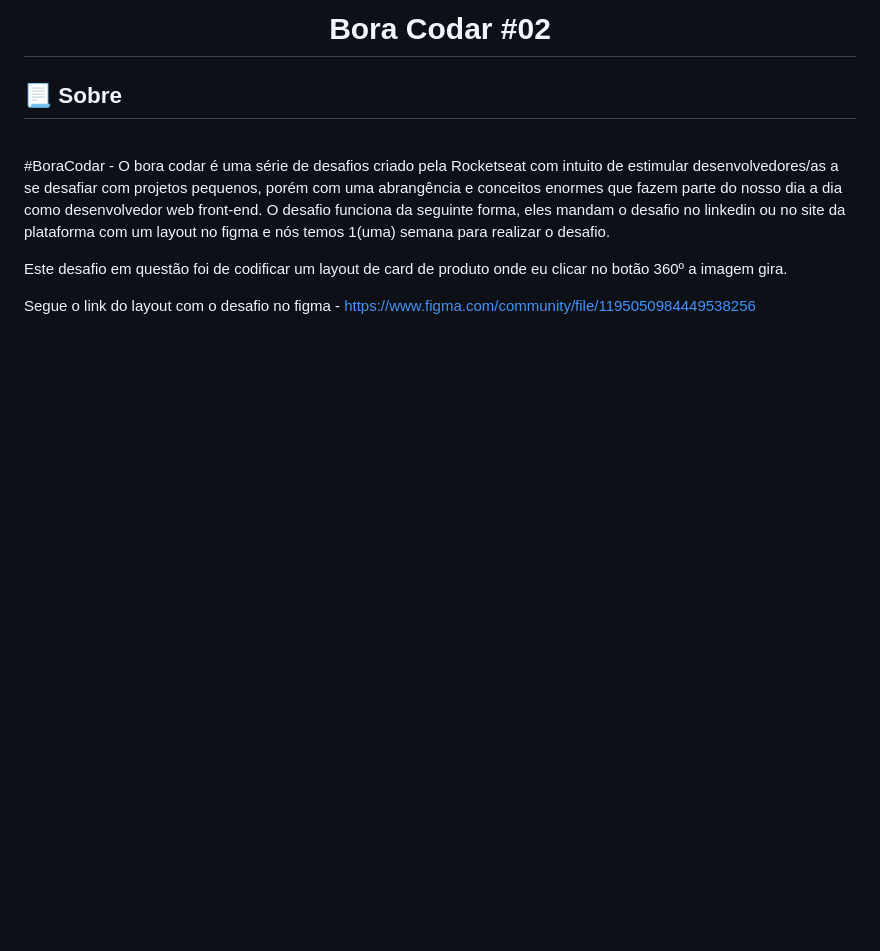
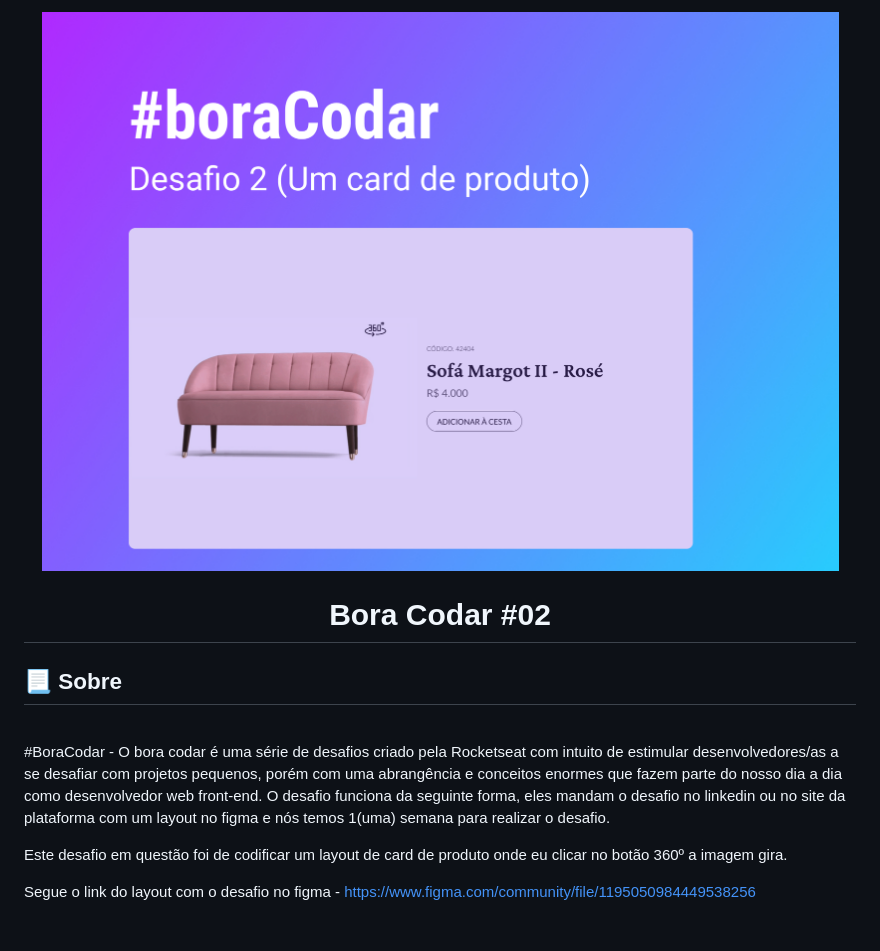
Before and after one commit to PhilipeF/boraCodar-02, a Markdown page: README.MD, the part around the change. Drawn GitHub-style; pictures changed too: assets/preview.jpg (added); blank space fills up the shorter version.

Commit message:
adicinando imagem de preview no readme

```diff
--- a/README.MD
+++ b/README.MD
@@ -1,4 +1,5 @@
 <div align="center">
+<img src="./assets/preview.jpg">
 <h1> Bora Codar #02 </h1>
 </div>
 <h2>📃 Sobre</h2><p>
```
